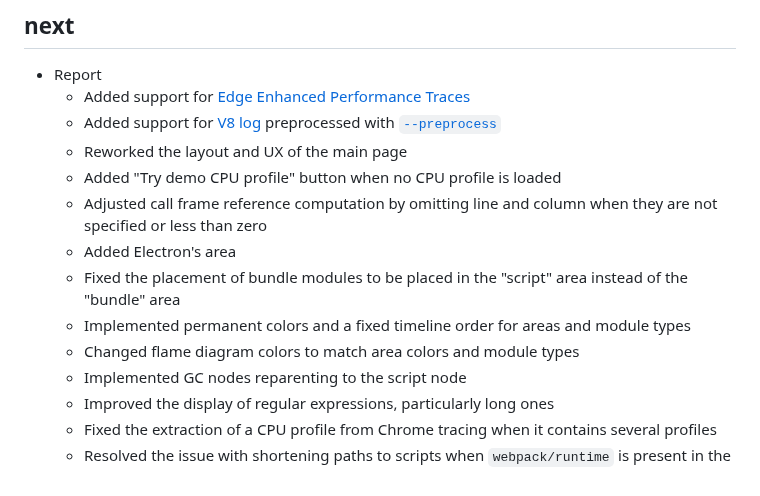
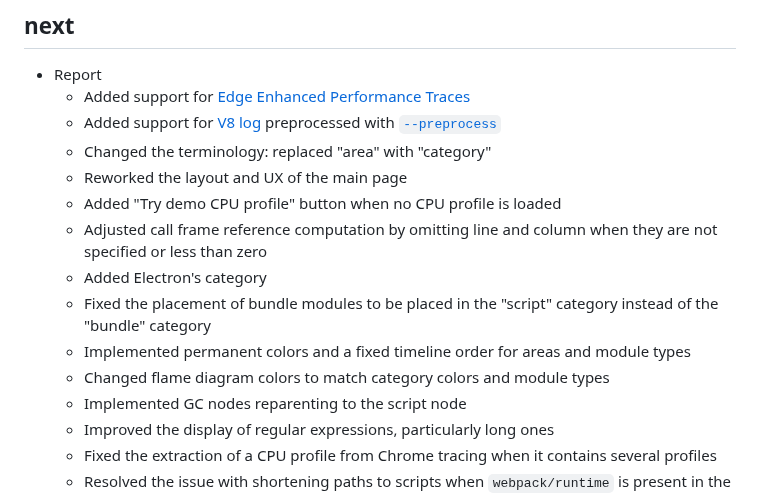
Before and after one commit to discoveryjs/cpupro, a Markdown page: CHANGELOG.md, the part around the change. Rendered like a GitHub page.

Commit message:
Tweak entries related to area->category renaming

```diff
--- a/CHANGELOG.md
+++ b/CHANGELOG.md
@@ -3,13 +3,14 @@
 - Report
     - Added support for [Edge Enhanced Performance Traces](https://learn.microsoft.com/en-us/microsoft-edge/devtools-guide-chromium/experimental-features/share-traces)
     - Added support for [V8 log](https://v8.dev/docs/profile) preprocessed with [`--preprocess`](https://v8.dev/docs/profile#web-ui-for---prof)
+    - Changed the terminology: replaced "area" with "category"
     - Reworked the layout and UX of the main page
     - Added "Try demo CPU profile" button when no CPU profile is loaded
     - Adjusted call frame reference computation by omitting line and column when they are not specified or less than zero
-    - Added Electron's area
-    - Fixed the placement of bundle modules to be placed in the "script" area instead of the "bundle" area
+    - Added Electron's category
+    - Fixed the placement of bundle modules to be placed in the "script" category instead of the "bundle" category
     - Implemented permanent colors and a fixed timeline order for areas and module types
-    - Changed flame diagram colors to match area colors and module types
+    - Changed flame diagram colors to match category colors and module types
     - Implemented GC nodes reparenting to the script node
     - Improved the display of regular expressions, particularly long ones
     - Fixed the extraction of a CPU profile from Chrome tracing when it contains several profiles
```
